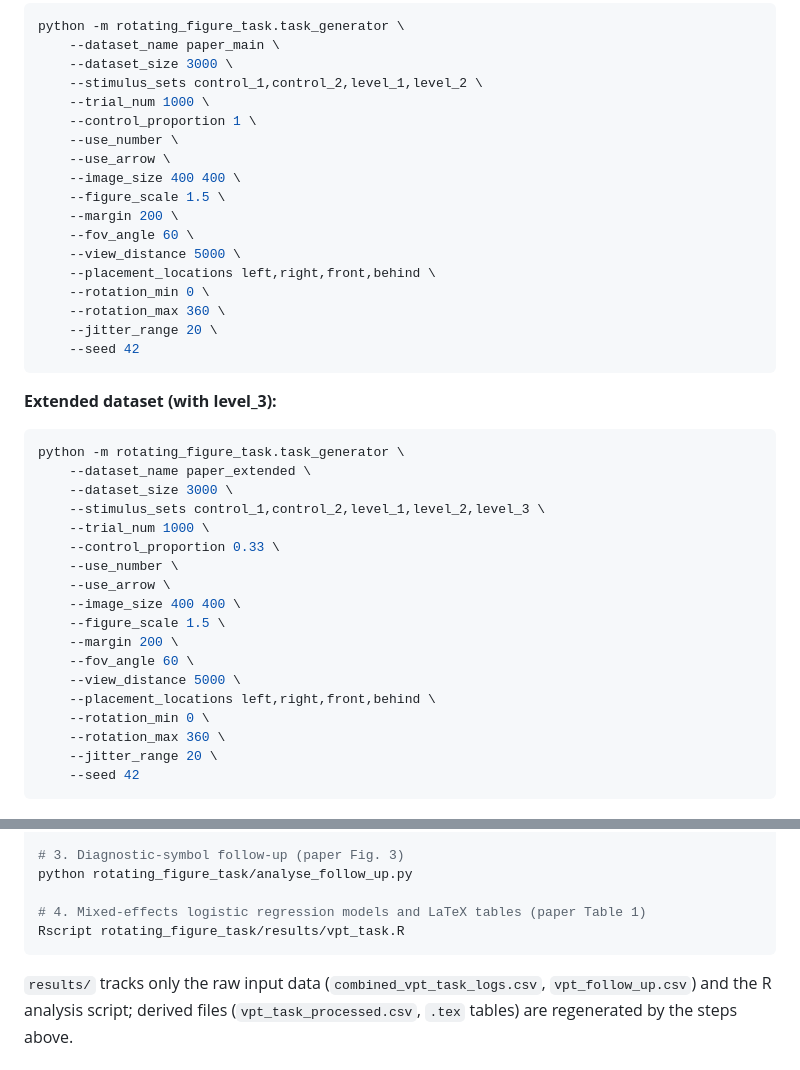
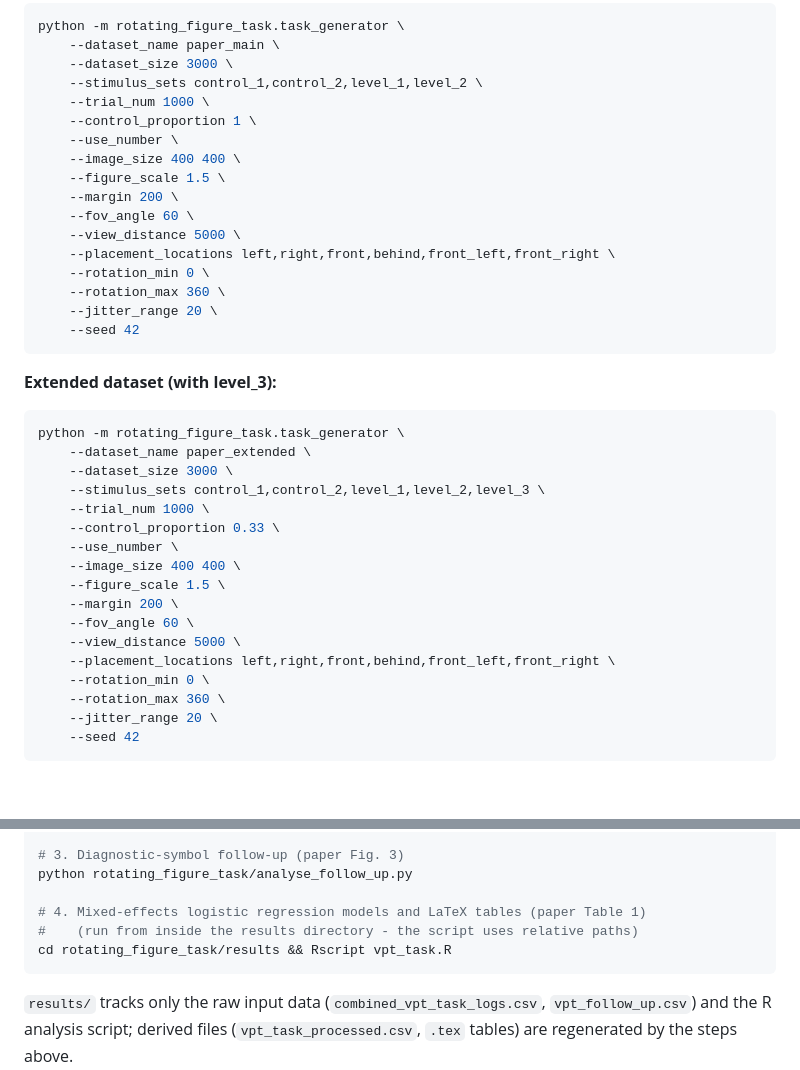
Before and after one commit to Kinds-of-Intelligence-CFI/visuospatial-perspective-taking, a Markdown page: rotating_figure_task/README.md, 2 parts joined by grey strips. Rendered like a GitHub page; blank space fills up the shorter version.

Commit message:
Fix broken README commands
- director eval: -T dataset= was silently ignored; correct parameter is dataset_path
- main README quick-start eval commands: add the required dataset_path argument
- rotating repro commands: remove --use_arrow (paper stimuli used arrowman figures)
  and add front_left,front_right placement zones (previous value crashed on level_2/3)
- rotating analysis: run vpt_task.R from inside results/ now that setwd is removed

Co-Authored-By: Claude Fable 5 <noreply@anthropic.com>

````diff
--- a/rotating_figure_task/README.md
+++ b/rotating_figure_task/README.md
@@ -44,13 +44,12 @@ python -m rotating_figure_task.task_generator \
     --trial_num 1000 \
     --control_proportion 1 \
     --use_number \
-    --use_arrow \
     --image_size 400 400 \
     --figure_scale 1.5 \
     --margin 200 \
     --fov_angle 60 \
     --view_distance 5000 \
-    --placement_locations left,right,front,behind \
+    --placement_locations left,right,front,behind,front_left,front_right \
     --rotation_min 0 \
     --rotation_max 360 \
     --jitter_range 20 \
@@ -66,13 +65,12 @@ python -m rotating_figure_task.task_generator \
     --trial_num 1000 \
     --control_proportion 0.33 \
     --use_number \
-    --use_arrow \
     --image_size 400 400 \
     --figure_scale 1.5 \
     --margin 200 \
     --fov_angle 60 \
     --view_distance 5000 \
-    --placement_locations left,right,front,behind \
+    --placement_locations left,right,front,behind,front_left,front_right \
     --rotation_min 0 \
     --rotation_max 360 \
     --jitter_range 20 \
@@ -131,7 +129,8 @@ python rotating_figure_task/analyse_results.py
 python rotating_figure_task/analyse_follow_up.py
 
 # 4. Mixed-effects logistic regression models and LaTeX tables (paper Table 1)
-Rscript rotating_figure_task/results/vpt_task.R
+#    (run from inside the results directory - the script uses relative paths)
+cd rotating_figure_task/results && Rscript vpt_task.R
 ```
 
 `results/` tracks only the raw input data (`combined_vpt_task_logs.csv`,
````
Also changed, not shown: README.md (+2 -2 lines), director_task/README.md (+1 -1 lines).
